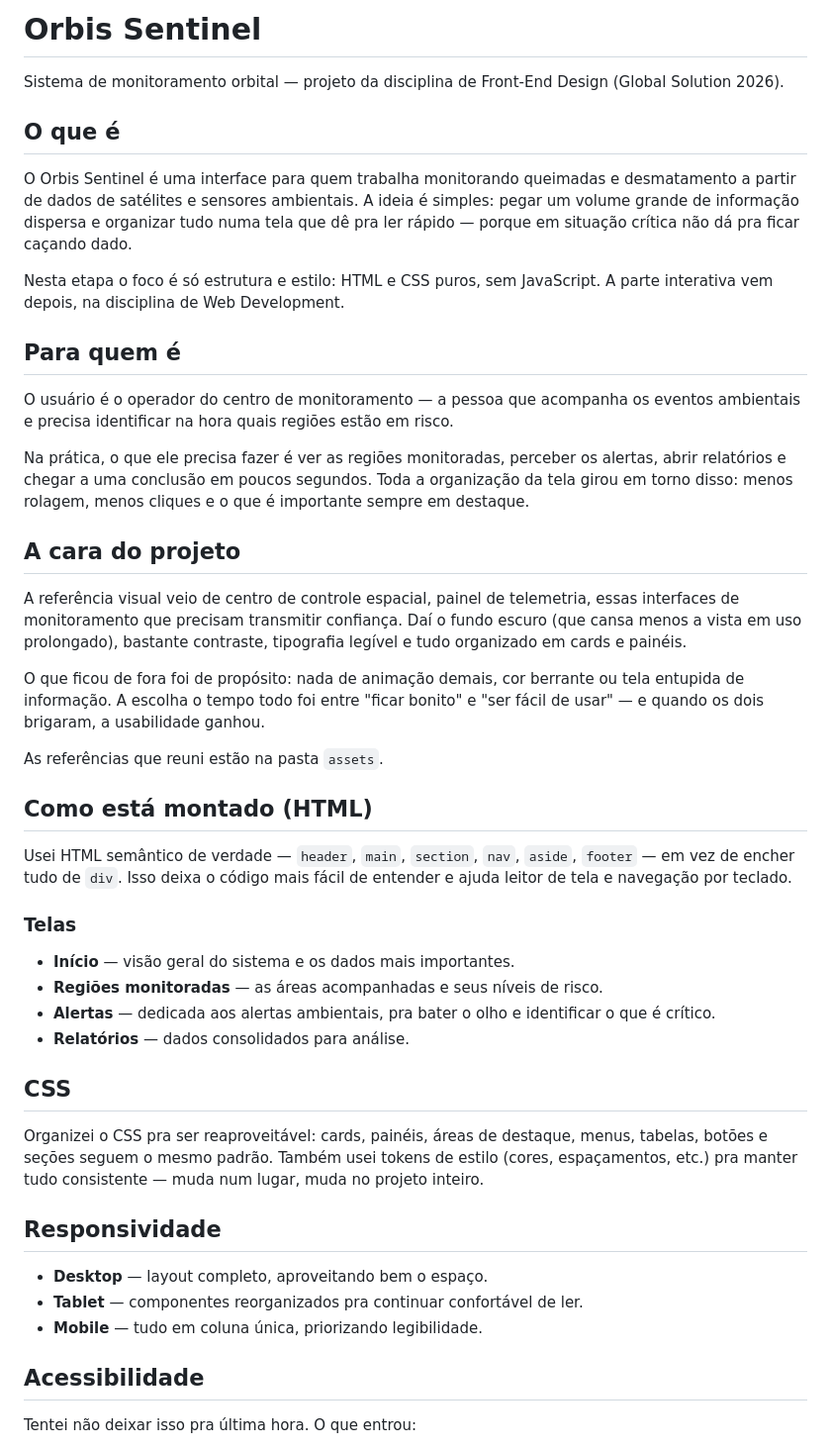
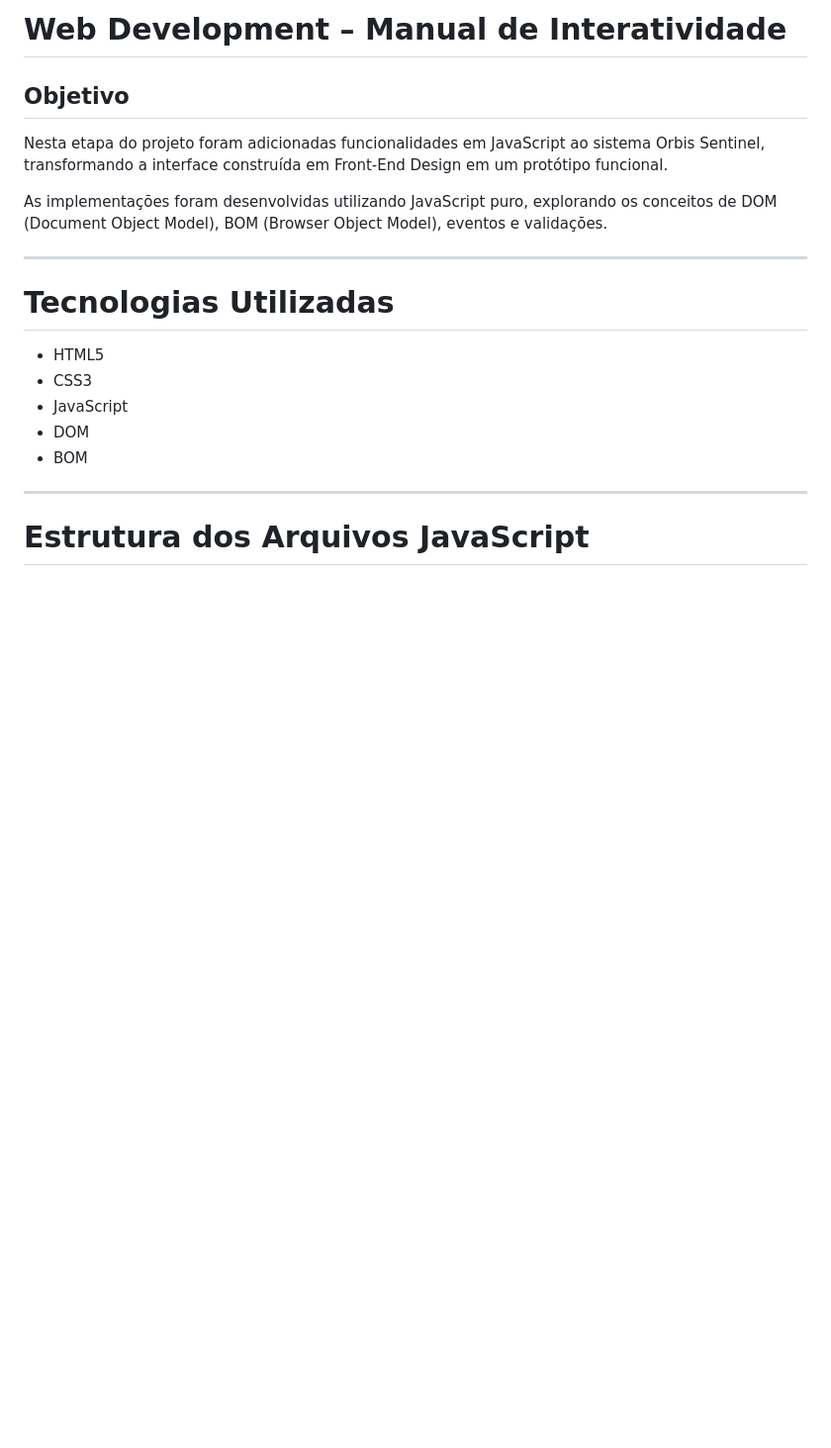
Before and after one commit to mrcscorrea/webdev-global-solutions, a Markdown page: README.md, the part around one of its changes. Shown at 99% size. GitHub-like rendering; blank space fills up the shorter version.

```diff
--- a/README.md
+++ b/README.md
@@ -1,49 +1,22 @@
-# Orbis Sentinel
+# Web Development – Manual de Interatividade
 
-Sistema de monitoramento orbital — projeto da disciplina de Front-End Design (Global Solution 2026).
+## Objetivo
 
-## O que é
+Nesta etapa do projeto foram adicionadas funcionalidades em JavaScript ao sistema Orbis Sentinel, transformando a interface construída em Front-End Design em um protótipo funcional.
 
-O Orbis Sentinel é uma interface para quem trabalha monitorando queimadas e desmatamento a partir de dados de satélites e sensores ambientais. A ideia é simples: pegar um volume grande de informação dispersa e organizar tudo numa tela que dê pra ler rápido — porque em situação crítica não dá pra ficar caçando dado.
+As implementações foram desenvolvidas utilizando JavaScript puro, explorando os conceitos de DOM (Document Object Model), BOM (Browser Object Model), eventos e validações.
 
-Nesta etapa o foco é só estrutura e estilo: HTML e CSS puros, sem JavaScript. A parte interativa vem depois, na disciplina de Web Development.
+---
 
-## Para quem é
+# Tecnologias Utilizadas
 
-O usuário é o operador do centro de monitoramento — a pessoa que acompanha os eventos ambientais e precisa identificar na hora quais regiões estão em risco.
+* HTML5
+* CSS3
+* JavaScript
+* DOM
+* BOM
 
-Na prática, o que ele precisa fazer é ver as regiões monitoradas, perceber os alertas, abrir relatórios e chegar a uma conclusão em poucos segundos. Toda a organização da tela girou em torno disso: menos rolagem, menos cliques e o que é importante sempre em destaque.
+---
 
-## A cara do projeto
+# Estrutura dos Arquivos JavaScript
 
-A referência visual veio de centro de controle espacial, painel de telemetria, essas interfaces de monitoramento que precisam transmitir confiança. Daí o fundo escuro (que cansa menos a vista em uso prolongado), bastante contraste, tipografia legível e tudo organizado em cards e painéis.
-
-O que ficou de fora foi de propósito: nada de animação demais, cor berrante ou tela entupida de informação. A escolha o tempo todo foi entre "ficar bonito" e "ser fácil de usar" — e quando os dois brigaram, a usabilidade ganhou.
-
-As referências que reuni estão na pasta `assets`.
-
-## Como está montado (HTML)
-
-Usei HTML semântico de verdade — `header`, `main`, `section`, `nav`, `aside`, `footer` — em vez de encher tudo de `div`. Isso deixa o código mais fácil de entender e ajuda leitor de tela e navegação por teclado.
-
-### Telas
-
-- **Início** — visão geral do sistema e os dados mais importantes.
-- **Regiões monitoradas** — as áreas acompanhadas e seus níveis de risco.
-- **Alertas** — dedicada aos alertas ambientais, pra bater o olho e identificar o que é crítico.
-- **Relatórios** — dados consolidados para análise.
-
-## CSS
-
-Organizei o CSS pra ser reaproveitável: cards, painéis, áreas de destaque, menus, tabelas, botões e seções seguem o mesmo padrão. Também usei tokens de estilo (cores, espaçamentos, etc.) pra manter tudo consistente — muda num lugar, muda no projeto inteiro.
-
-## Responsividade
-
-- **Desktop** — layout completo, aproveitando bem o espaço.
-- **Tablet** — componentes reorganizados pra continuar confortável de ler.
-- **Mobile** — tudo em coluna única, priorizando legibilidade.
-
-## Acessibilidade
-
-Tentei não deixar isso pra última hora. O que entrou:
-
```
Also changed, not shown: other parts of README.md (+254 -30 lines).
